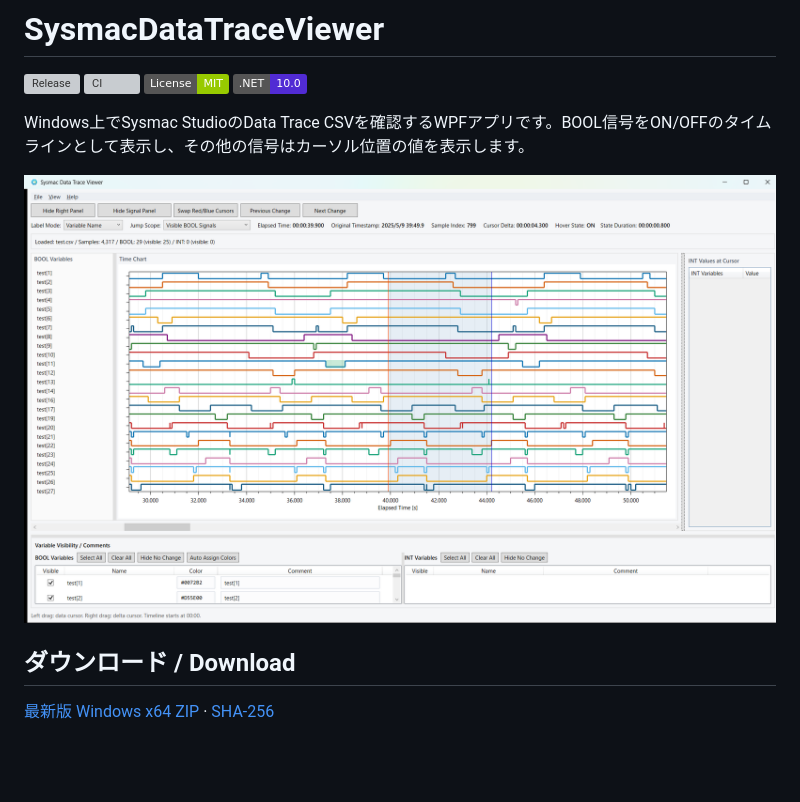
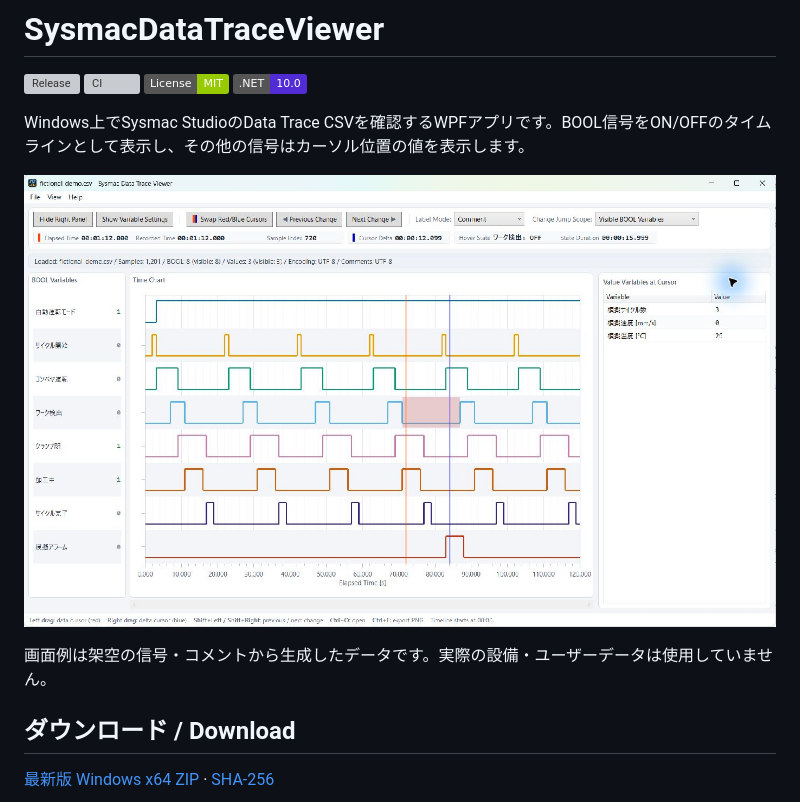
Before and after one commit to fa-yoshinobu/SysmacDataTraceViewer, a Markdown page: README.md, the part around the change. Rendered like a GitHub page; pictures changed too: docs/images/sysmac-data-trace-viewer.png; badges without logos; blank space fills up the shorter version; grey boxes are pictures that could not be loaded.

Commit message:
Replace README screenshot with fictional demo signals

```diff
--- a/README.md
+++ b/README.md
@@ -8,6 +8,8 @@
 Windows上でSysmac StudioのData Trace CSVを確認するWPFアプリです。BOOL信号をON/OFFのタイムラインとして表示し、その他の信号はカーソル位置の値を表示します。
 
 ![Sysmac Data Trace Viewer](docs/images/sysmac-data-trace-viewer.png)
+
+画面例は架空の信号・コメントから生成したデータです。実際の設備・ユーザーデータは使用していません。
 
 ## ダウンロード / Download
 
```
